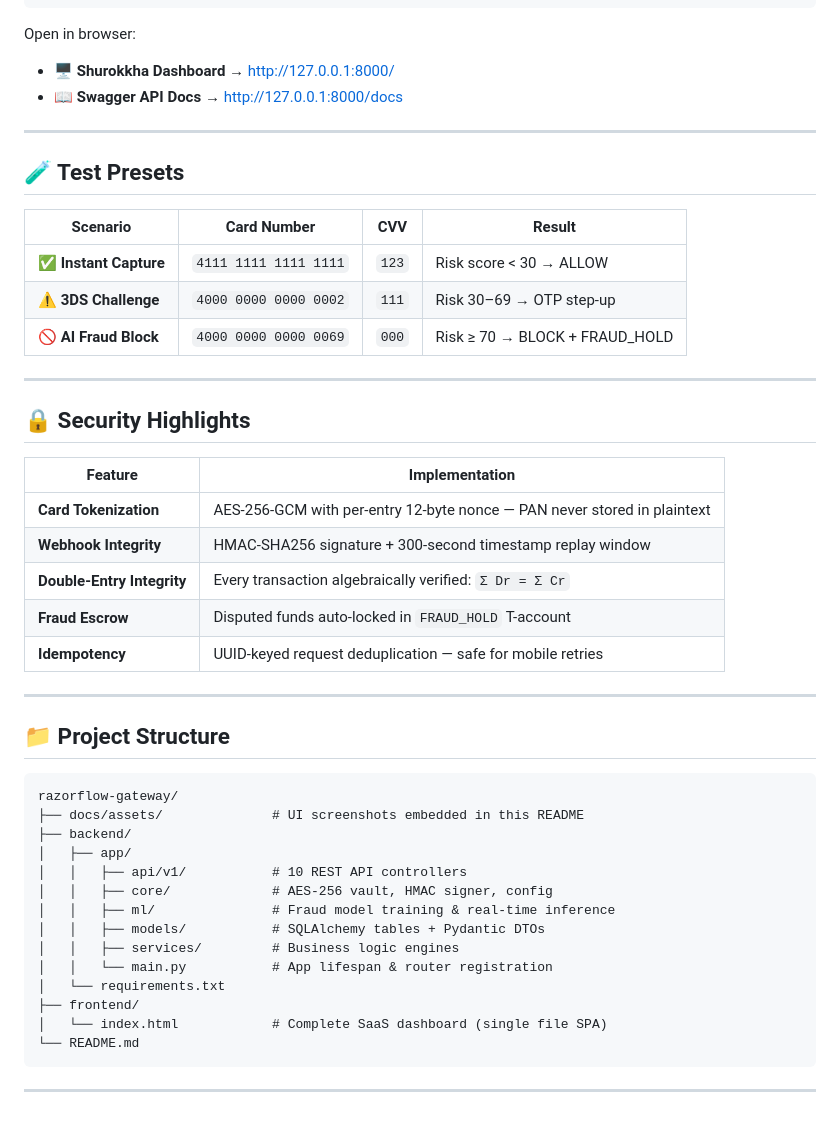
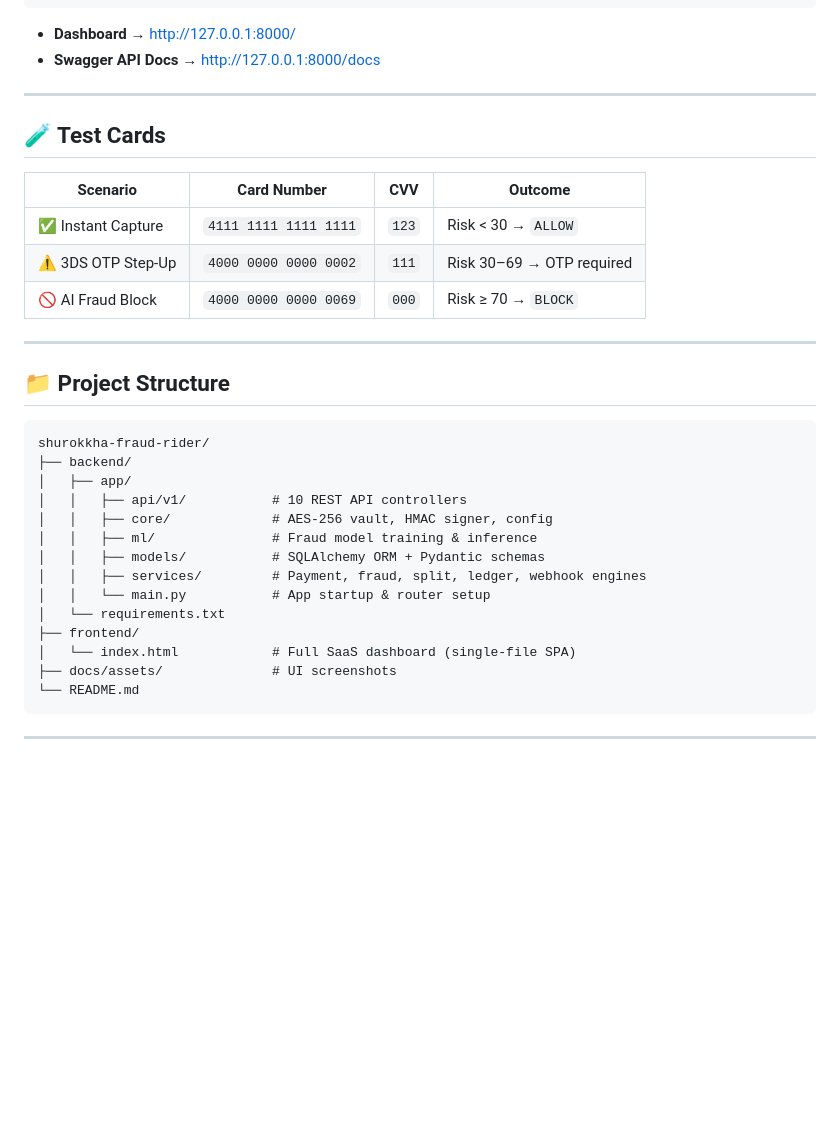
Before and after one commit to rakibdipu/shurokkha-fraud-rider, a Markdown page: README.md, the part around one of its changes. Drawn GitHub-style; blank space fills up the shorter version.

````diff
--- a/README.md
+++ b/README.md
@@ -197,56 +196,42 @@ cd backend
 python -m uvicorn app.main:app --host 0.0.0.0 --port 8000 --reload
 ```
 
-Open in browser:
-- 🖥 **Shurokkha Dashboard** → http://127.0.0.1:8000/
-- 📖 **Swagger API Docs** → http://127.0.0.1:8000/docs
+- **Dashboard** → http://127.0.0.1:8000/
+- **Swagger API Docs** → http://127.0.0.1:8000/docs
 
 ---
 
-## 🧪 Test Presets
+## 🧪 Test Cards
 
-| Scenario | Card Number | CVV | Result |
+| Scenario | Card Number | CVV | Outcome |
 |---|---|---|---|
-| ✅ **Instant Capture** | `4111 1111 1111 1111` | `123` | Risk score < 30 → ALLOW |
-| ⚠️ **3DS Challenge** | `4000 0000 0000 0002` | `111` | Risk 30–69 → OTP step-up |
-| 🚫 **AI Fraud Block** | `4000 0000 0000 0069` | `000` | Risk ≥ 70 → BLOCK + FRAUD_HOLD |
-
----
-
-## 🔒 Security Highlights
-
-| Feature | Implementation |
-|---|---|
-| **Card Tokenization** | AES-256-GCM with per-entry 12-byte nonce — PAN never stored in plaintext |
-| **Webhook Integrity** | HMAC-SHA256 signature + 300-second timestamp replay window |
-| **Double-Entry Integrity** | Every transaction algebraically verified: `Σ Dr = Σ Cr` |
-| **Fraud Escrow** | Disputed funds auto-locked in `FRAUD_HOLD` T-account |
-| **Idempotency** | UUID-keyed request deduplication — safe for mobile retries |
+| ✅ Instant Capture | `4111 1111 1111 1111` | `123` | Risk < 30 → `ALLOW` |
+| ⚠️ 3DS OTP Step-Up | `4000 0000 0000 0002` | `111` | Risk 30–69 → OTP required |
+| 🚫 AI Fraud Block | `4000 0000 0000 0069` | `000` | Risk ≥ 70 → `BLOCK` |
 
 ---
 
 ## 📁 Project Structure
 
 ```
-razorflow-gateway/
-├── docs/assets/              # UI screenshots embedded in this README
+shurokkha-fraud-rider/
 ├── backend/
 │   ├── app/
 │   │   ├── api/v1/           # 10 REST API controllers
 │   │   ├── core/             # AES-256 vault, HMAC signer, config
-│   │   ├── ml/               # Fraud model training & real-time inference
-│   │   ├── models/           # SQLAlchemy tables + Pydantic DTOs
-│   │   ├── services/         # Business logic engines
-│   │   └── main.py           # App lifespan & router registration
+│   │   ├── ml/               # Fraud model training & inference
+│   │   ├── models/           # SQLAlchemy ORM + Pydantic schemas
+│   │   ├── services/         # Payment, fraud, split, ledger, webhook engines
+│   │   └── main.py           # App startup & router setup
 │   └── requirements.txt
 ├── frontend/
-│   └── index.html            # Complete SaaS dashboard (single file SPA)
+│   └── index.html            # Full SaaS dashboard (single-file SPA)
+├── docs/assets/              # UI screenshots
 └── README.md
 ```
 
 ---
 
 <div align="center">
-
 <br/>
 
````
Also changed, not shown: other parts of README.md (+149 -156 lines).
